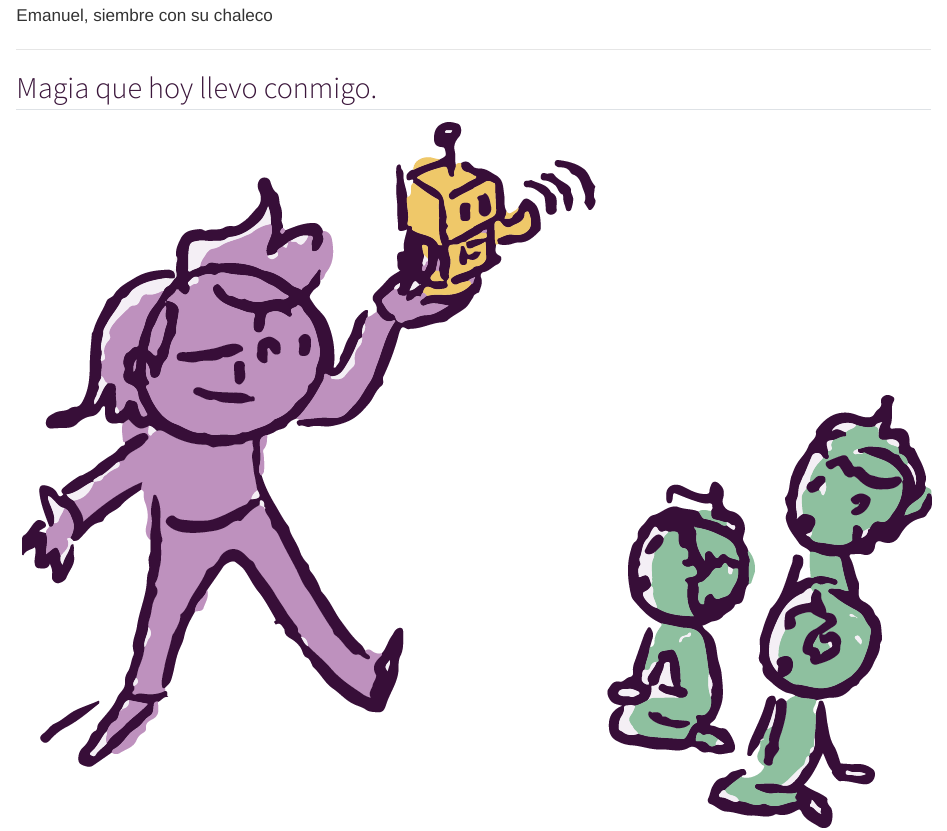
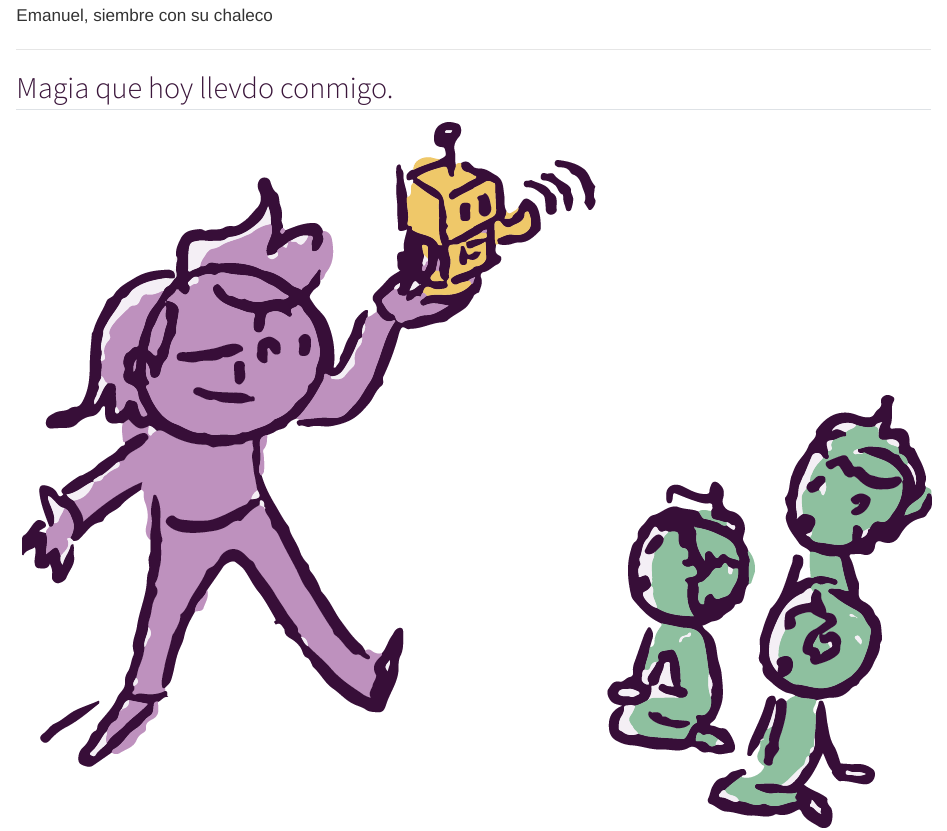
Before and after one commit to PaoVazBar/PaoVazBar.github.io, a Quarto document (fr/comics/comic1.qmd): the page in a window 1100 px wide, from 2580 px down. Rendered offline with R 4.5, knitr and Pandoc in place of Quarto, with nearby package versions.

Commit message:
avances
s

```diff
--- a/fr/comics/comic1.qmd
+++ b/fr/comics/comic1.qmd
@@ -29,7 +29,7 @@ css: ../../css/styles.css  # Ruta al archivo CSS
 
 ---
 
-## Magia que hoy llevo conmigo.
+## Magia que hoy llevdo conmigo.
 
 ![Paola, desde los 26 años haciendo talleres de ciencia](../../images/Emanuel4.png)
 
```
